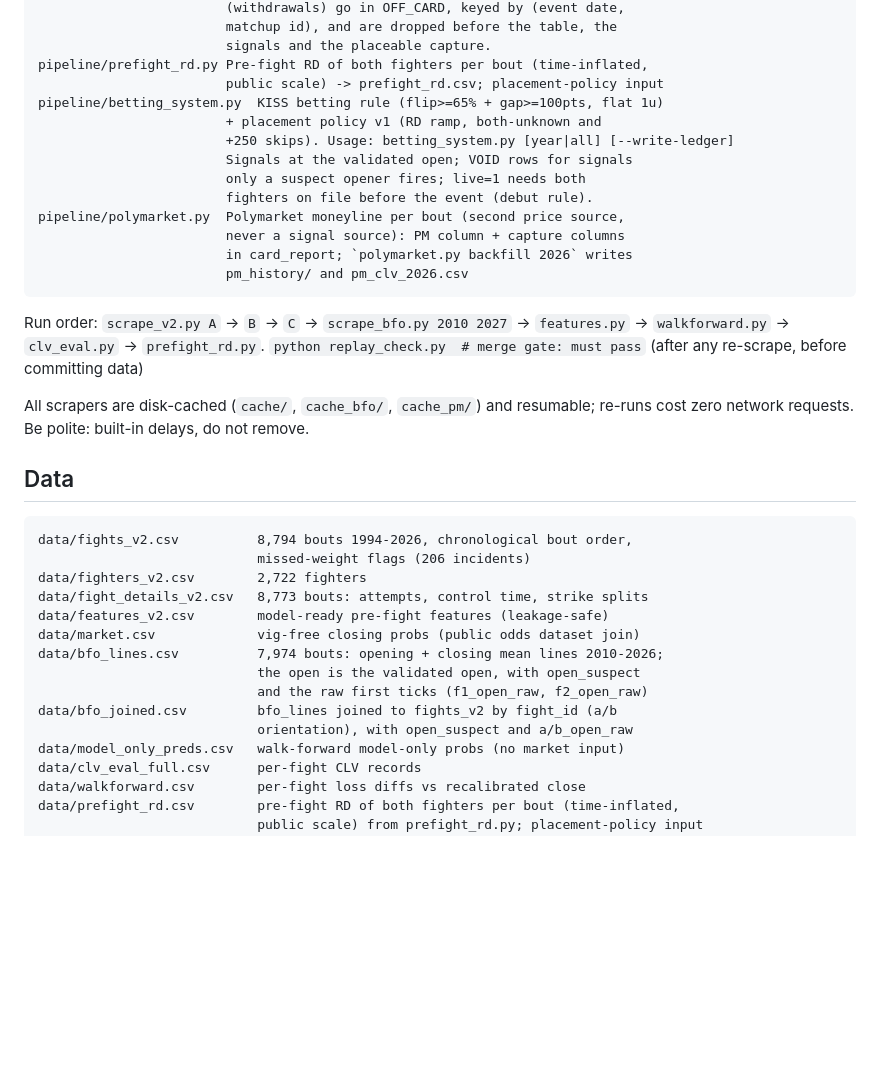
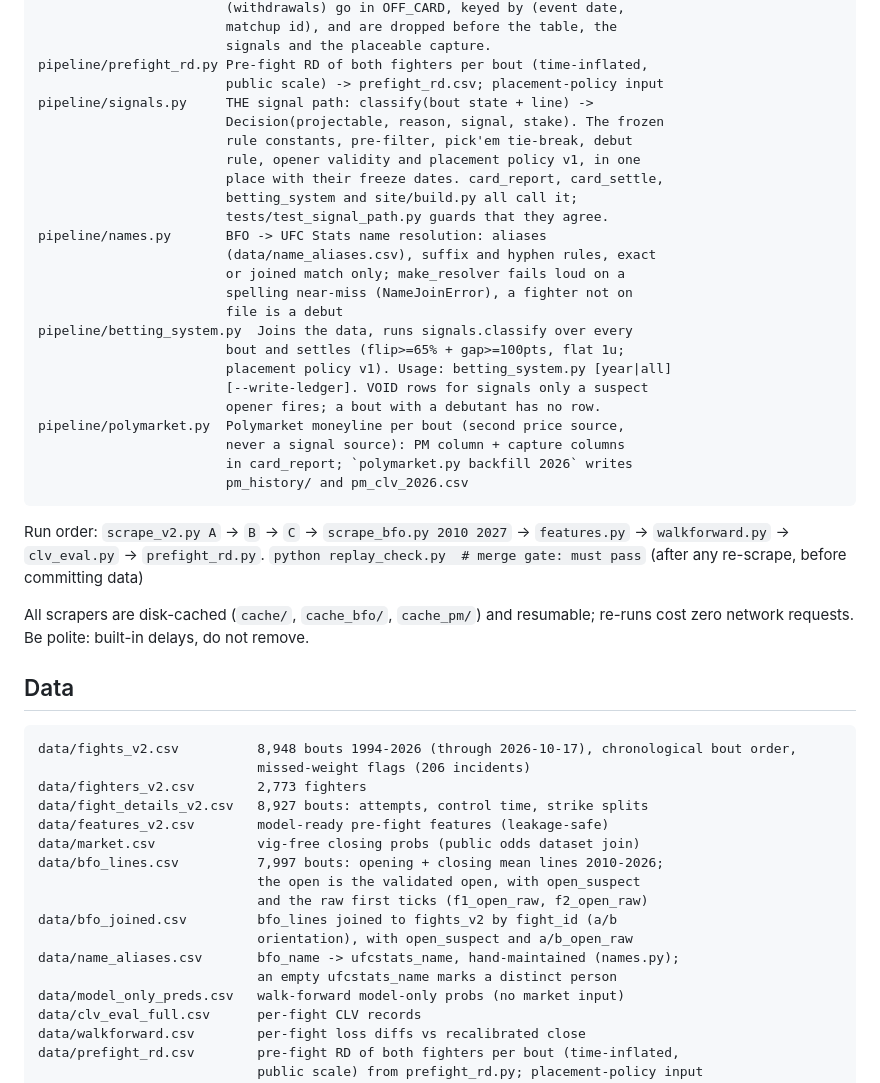
Before and after one commit to lkirby195/FightNight, a Markdown page: README.md, the part around the change. Rendered like a GitHub page; blank space fills up the shorter version.

````diff
--- a/README.md
+++ b/README.md
@@ -53,12 +53,23 @@ pipeline/card_report.py Per-event report: model %, fair line, open/close, CLV,
                         signals and the placeable capture.
 pipeline/prefight_rd.py Pre-fight RD of both fighters per bout (time-inflated,
                         public scale) -> prefight_rd.csv; placement-policy input
-pipeline/betting_system.py  KISS betting rule (flip>=65% + gap>=100pts, flat 1u)
-                        + placement policy v1 (RD ramp, both-unknown and
-                        +250 skips). Usage: betting_system.py [year|all] [--write-ledger]
-                        Signals at the validated open; VOID rows for signals
-                        only a suspect opener fires; live=1 needs both
-                        fighters on file before the event (debut rule).
+pipeline/signals.py     THE signal path: classify(bout state + line) ->
+                        Decision(projectable, reason, signal, stake). The frozen
+                        rule constants, pre-filter, pick'em tie-break, debut
+                        rule, opener validity and placement policy v1, in one
+                        place with their freeze dates. card_report, card_settle,
+                        betting_system and site/build.py all call it;
+                        tests/test_signal_path.py guards that they agree.
+pipeline/names.py       BFO -> UFC Stats name resolution: aliases
+                        (data/name_aliases.csv), suffix and hyphen rules, exact
+                        or joined match only; make_resolver fails loud on a
+                        spelling near-miss (NameJoinError), a fighter not on
+                        file is a debut
+pipeline/betting_system.py  Joins the data, runs signals.classify over every
+                        bout and settles (flip>=65% + gap>=100pts, flat 1u;
+                        placement policy v1). Usage: betting_system.py [year|all]
+                        [--write-ledger]. VOID rows for signals only a suspect
+                        opener fires; a bout with a debutant has no row.
 pipeline/polymarket.py  Polymarket moneyline per bout (second price source,
                         never a signal source): PM column + capture columns
                         in card_report; `polymarket.py backfill 2026` writes
@@ -76,17 +87,19 @@ not remove.
 ## Data
 
 ```
-data/fights_v2.csv          8,794 bouts 1994-2026, chronological bout order,
+data/fights_v2.csv          8,948 bouts 1994-2026 (through 2026-10-17), chronological bout order,
                             missed-weight flags (206 incidents)
-data/fighters_v2.csv        2,722 fighters
-data/fight_details_v2.csv   8,773 bouts: attempts, control time, strike splits
+data/fighters_v2.csv        2,773 fighters
+data/fight_details_v2.csv   8,927 bouts: attempts, control time, strike splits
 data/features_v2.csv        model-ready pre-fight features (leakage-safe)
 data/market.csv             vig-free closing probs (public odds dataset join)
-data/bfo_lines.csv          7,974 bouts: opening + closing mean lines 2010-2026;
+data/bfo_lines.csv          7,997 bouts: opening + closing mean lines 2010-2026;
                             the open is the validated open, with open_suspect
                             and the raw first ticks (f1_open_raw, f2_open_raw)
 data/bfo_joined.csv         bfo_lines joined to fights_v2 by fight_id (a/b
                             orientation), with open_suspect and a/b_open_raw
+data/name_aliases.csv       bfo_name -> ufcstats_name, hand-maintained (names.py);
+                            an empty ufcstats_name marks a distinct person
 data/model_only_preds.csv   walk-forward model-only probs (no market input)
 data/clv_eval_full.csv      per-fight CLV records
 data/walkforward.csv        per-fight loss diffs vs recalibrated close
````
Also changed, not shown: BETTING-SYSTEM.md (+93 -30 lines).
